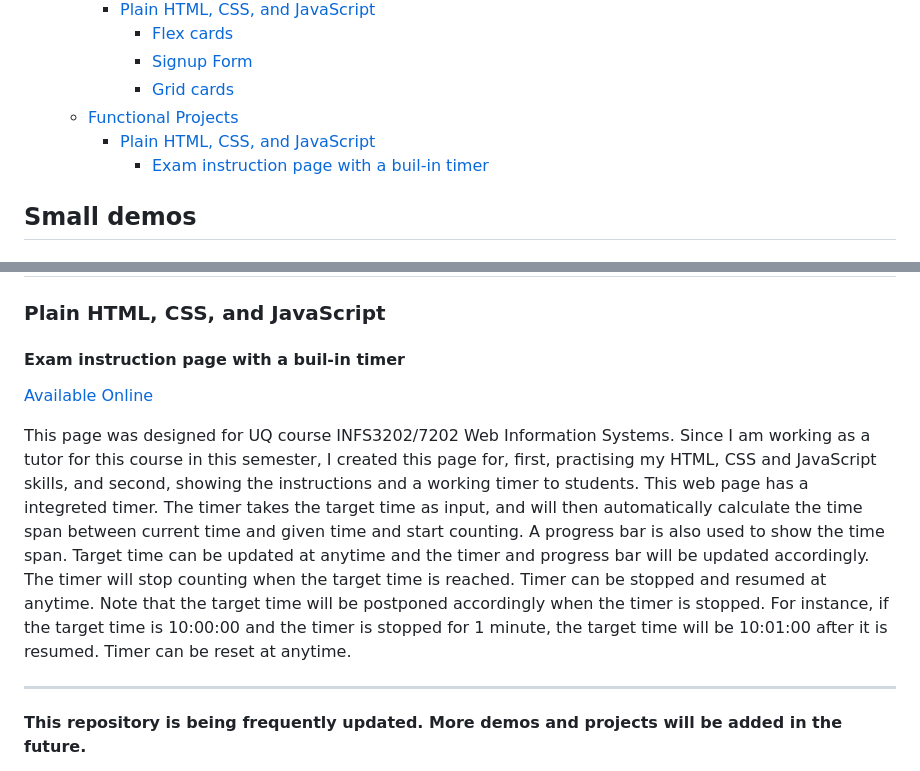
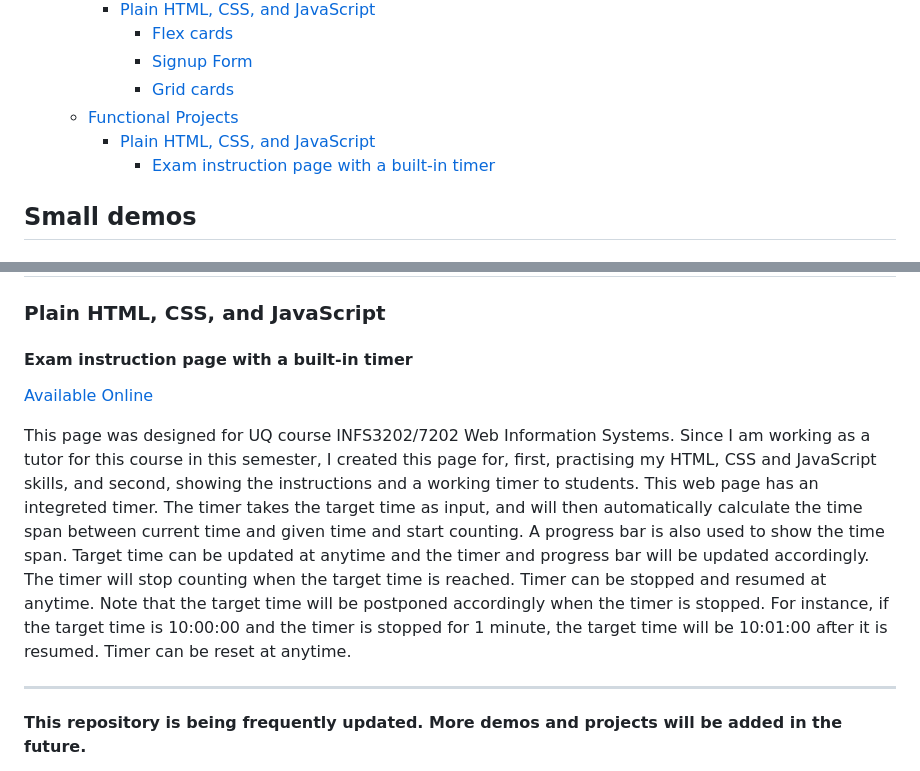
Before and after one commit to JesseYang0528/HTML_Practices, a Markdown page: README.md, 2 parts joined by grey strips. Drawn GitHub-style.

```diff
--- a/README.md
+++ b/README.md
@@ -16,7 +16,7 @@ This repository contains some of my personal demos for HTML, CSS, and JavaScript
       - [Grid cards](#grid-cards)
   - [Functional Projects](#functional-projects)
     - [Plain HTML, CSS, and JavaScript](#plain-html-css-and-javascript-1)
-      - [Exam instruction page with a buil-in timer](#exam-instruction-page-with-a-buil-in-timer)
+      - [Exam instruction page with a built-in timer](#exam-instruction-page-with-a-built-in-timer)
 
 ## Small demos
 ### Plain HTML, CSS, and JavaScript
@@ -35,10 +35,10 @@ This is a simple demo of CSS grid. In this demo, 4 cards are displayed on the pa
 
 ## Functional Projects
 ### Plain HTML, CSS, and JavaScript
-#### Exam instruction page with a buil-in timer
+#### Exam instruction page with a built-in timer
 [Available Online](https://infs3202-61299237.uqcloud.net/)
 
-This page was designed for UQ course INFS3202/7202 Web Information Systems. Since I am working as a tutor for this course in this semester, I created this page for, first, practising my HTML, CSS and JavaScript skills, and second, showing the instructions and a working timer to students. This web page has a integreted timer. The timer takes the target time as input, and will then automatically calculate the time span between current time and given time and start counting. A progress bar is also used to show the time span. Target time can be updated at anytime and the timer and progress bar will be updated accordingly. The timer will stop counting when the target time is reached. Timer can be stopped and resumed at anytime. Note that the target time will be postponed accordingly when the timer is stopped. For instance, if the target time is 10:00:00 and the timer is stopped for 1 minute, the target time will be 10:01:00 after it is resumed. Timer can be reset at anytime.
+This page was designed for UQ course INFS3202/7202 Web Information Systems. Since I am working as a tutor for this course in this semester, I created this page for, first, practising my HTML, CSS and JavaScript skills, and second, showing the instructions and a working timer to students. This web page has an integreted timer. The timer takes the target time as input, and will then automatically calculate the time span between current time and given time and start counting. A progress bar is also used to show the time span. Target time can be updated at anytime and the timer and progress bar will be updated accordingly. The timer will stop counting when the target time is reached. Timer can be stopped and resumed at anytime. Note that the target time will be postponed accordingly when the timer is stopped. For instance, if the target time is 10:00:00 and the timer is stopped for 1 minute, the target time will be 10:01:00 after it is resumed. Timer can be reset at anytime.
 
 ----
 **This repository is being frequently updated. More demos and projects will be added in the future.**
```
